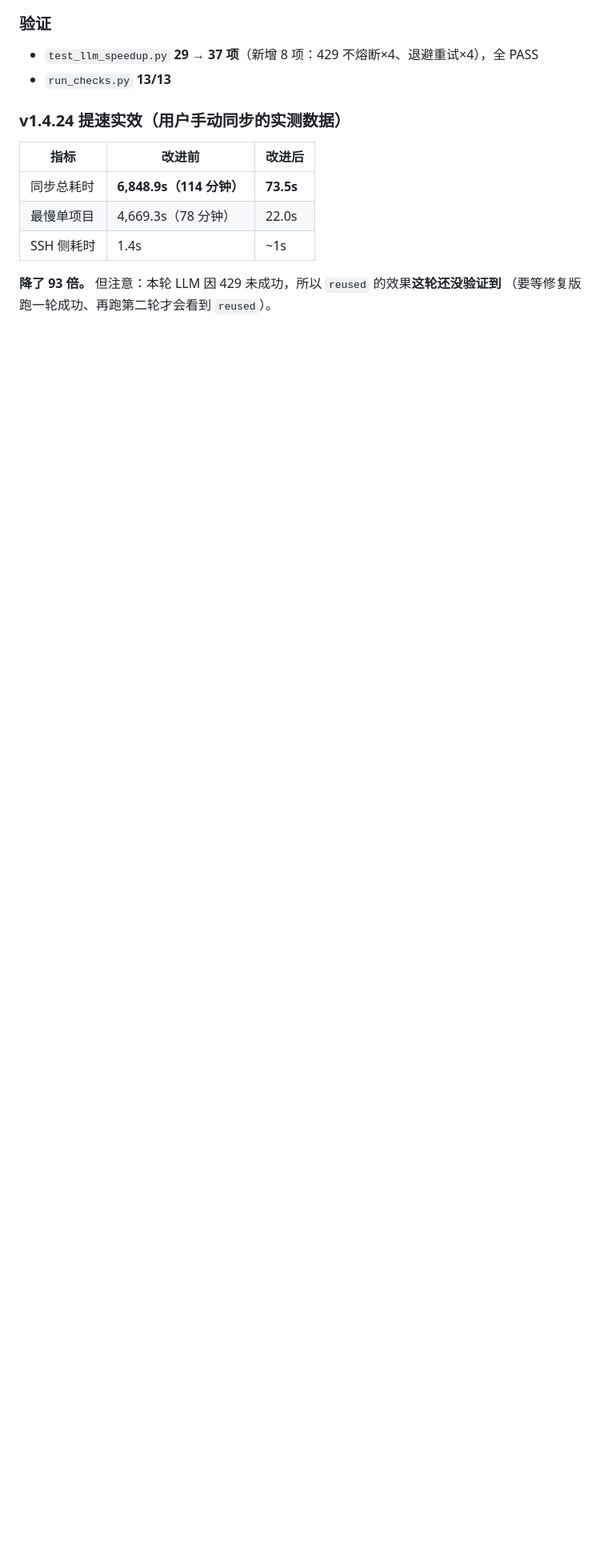
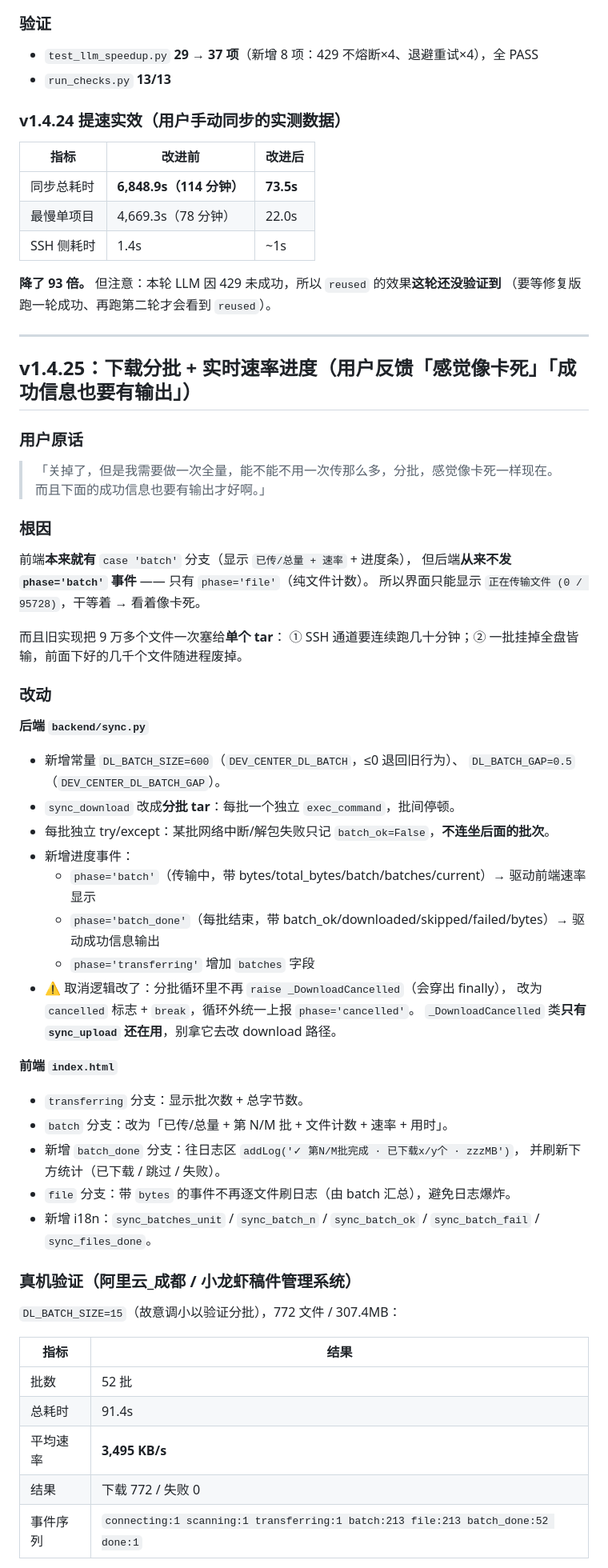
Before and after one commit to hk124cn/Personal-AI-Dev-Center, a Markdown page: .workbuddy/memory/2026-10-14.md, the part around one of its changes. Shown at 80% size. GitHub-like rendering; blank space fills up the shorter version.

```diff
--- a/.workbuddy/memory/2026-10-14.md
+++ b/.workbuddy/memory/2026-10-14.md
@@ -114,3 +114,57 @@
 
 **降了 93 倍。** 但注意：本轮 LLM 因 429 未成功，所以 `reused` 的效果**这轮还没验证到**
 （要等修复版跑一轮成功、再跑第二轮才会看到 `reused`）。
+
+---
+
+## v1.4.25：下载分批 + 实时速率进度（用户反馈「感觉像卡死」「成功信息也要有输出」）
+
+### 用户原话
+
+> 「关掉了，但是我需要做一次全量，能不能不用一次传那么多，分批，感觉像卡死一样现在。
+> 而且下面的成功信息也要有输出才好啊。」
+
+### 根因
+
+前端**本来就有** `case 'batch'` 分支（显示 `已传/总量 + 速率` + 进度条），
+但后端**从来不发 `phase='batch'` 事件** —— 只有 `phase='file'`（纯文件计数）。
+所以界面只能显示 `正在传输文件 (0 / 95728)`，干等着 → 看着像卡死。
+
+而且旧实现把 9 万多个文件一次塞给**单个 tar**：
+① SSH 通道要连续跑几十分钟；② 一批挂掉全盘皆输，前面下好的几千个文件随进程废掉。
+
+### 改动
+
+**后端 `backend/sync.py`**
+- 新增常量 `DL_BATCH_SIZE=600`（`DEV_CENTER_DL_BATCH`，≤0 退回旧行为）、
+  `DL_BATCH_GAP=0.5`（`DEV_CENTER_DL_BATCH_GAP`）。
+- `sync_download` 改成**分批 tar**：每批一个独立 `exec_command`，批间停顿。
+- 每批独立 try/except：某批网络中断/解包失败只记 `batch_ok=False`，**不连坐后面的批次**。
+- 新增进度事件：
+  - `phase='batch'`（传输中，带 bytes/total_bytes/batch/batches/current）→ 驱动前端速率显示
+  - `phase='batch_done'`（每批结束，带 batch_ok/downloaded/skipped/failed/bytes）→ 驱动成功信息输出
+  - `phase='transferring'` 增加 `batches` 字段
+- ⚠️ 取消逻辑改了：分批循环里不再 `raise _DownloadCancelled`（会穿出 finally），
+  改为 `cancelled` 标志 + `break`，循环外统一上报 `phase='cancelled'`。
+  `_DownloadCancelled` 类**只有 `sync_upload` 还在用**，别拿它去改 download 路径。
+
+**前端 `index.html`**
+- `transferring` 分支：显示批次数 + 总字节数。
+- `batch` 分支：改为「已传/总量 + 第 N/M 批 + 文件计数 + 速率 + 用时」。
+- 新增 `batch_done` 分支：往日志区 `addLog('✓ 第N/M批完成 · 已下载x/y个 · zzzMB')`，
+  并刷新下方统计（已下载 / 跳过 / 失败）。
+- `file` 分支：带 `bytes` 的事件不再逐文件刷日志（由 batch 汇总），避免日志爆炸。
+- 新增 i18n：`sync_batches_unit` / `sync_batch_n` / `sync_batch_ok` / `sync_batch_fail` / `sync_files_done`。
+
+### 真机验证（阿里云_成都 / 小龙虾稿件管理系统）
+
+`DL_BATCH_SIZE=15`（故意调小以验证分批），772 文件 / 307.4MB：
+
+| 指标 | 结果 |
+|---|---|
+| 批数 | 52 批 |
+| 总耗时 | 91.4s |
+| 平均速率 | **3,495 KB/s** |
+| 结果 | 下载 772 / 失败 0 |
+| 事件序列 | `connecting:1 scanning:1 transferring:1 batch:213 file:213 batch_done:52 done:1` |
+
```
Also changed, not shown: other parts of .workbuddy/memory/2026-10-14.md (+39 -0 lines).
